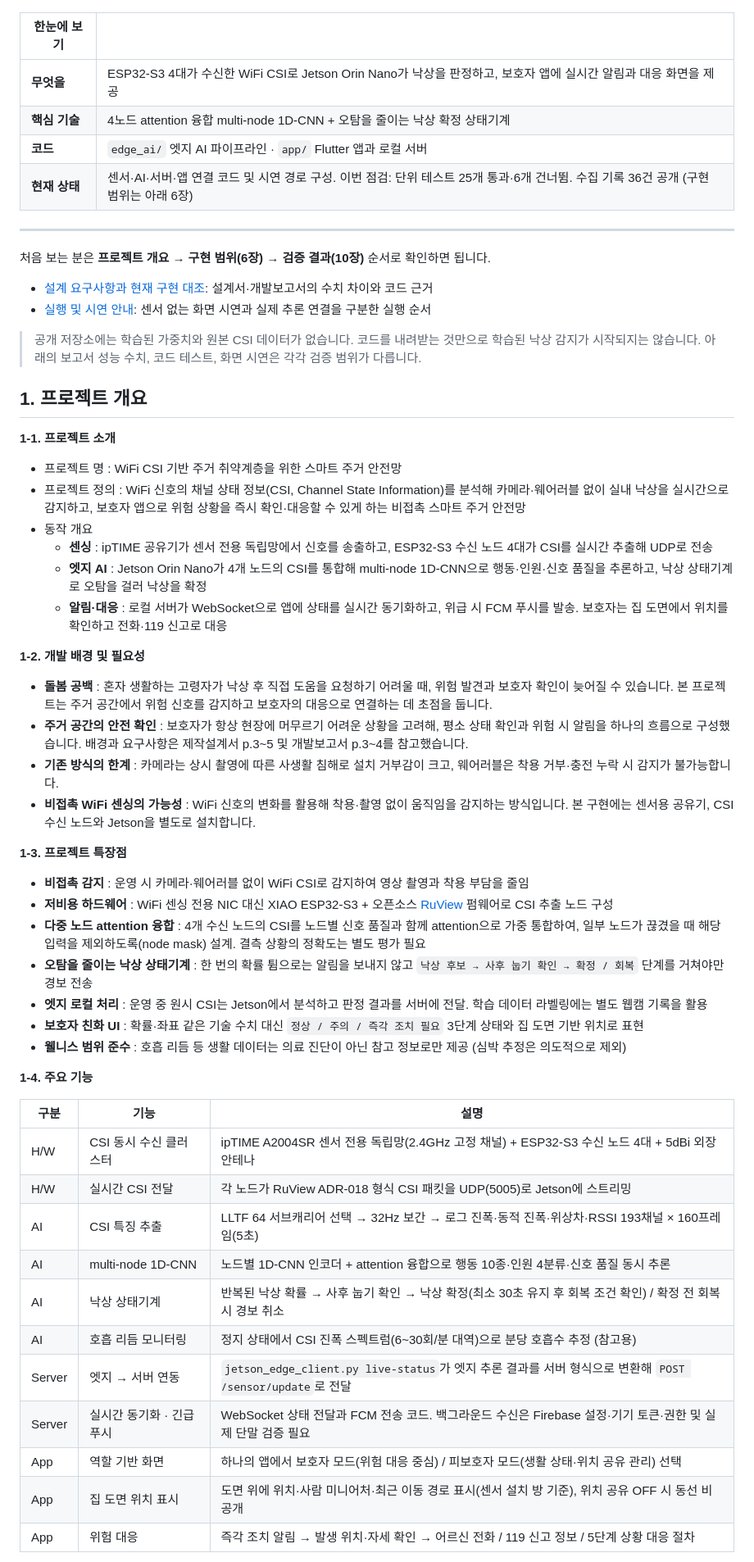
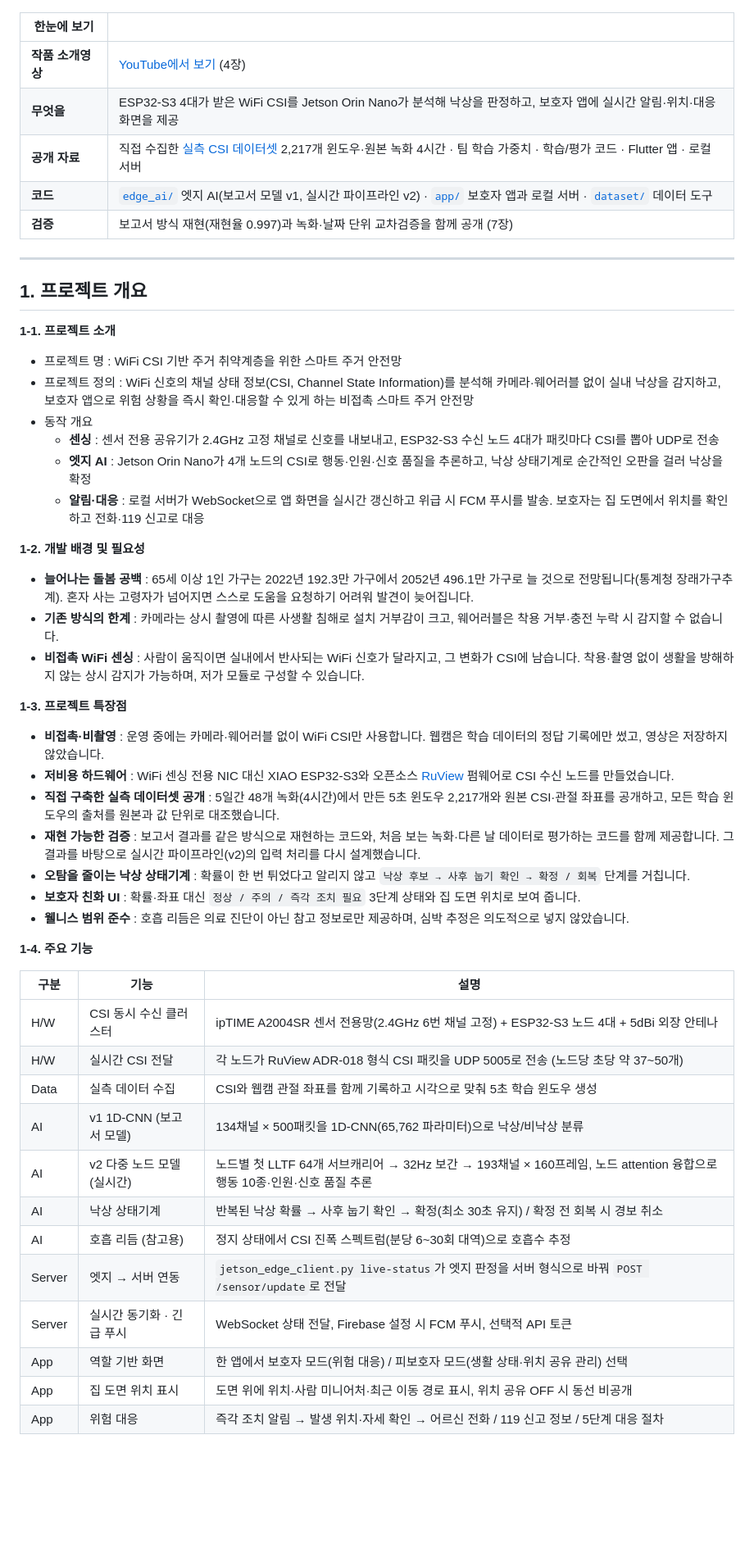
Before and after one commit to junnn0098/26_HS022, a Markdown page: README.md, the part around one of its changes. Shown at 82% size. Rendered like a GitHub page; blank space fills up the shorter version.

```diff
--- a/README.md
+++ b/README.md
@@ -9,61 +9,55 @@
 
 | 한눈에 보기 | |
 |---|---|
-| **무엇을** | ESP32-S3 4대가 수신한 WiFi CSI로 Jetson Orin Nano가 낙상을 판정하고, 보호자 앱에 실시간 알림과 대응 화면을 제공 |
-| **핵심 기술** | 4노드 attention 융합 multi-node 1D-CNN + 오탐을 줄이는 낙상 확정 상태기계 |
-| **코드** | `edge_ai/` 엣지 AI 파이프라인 · `app/` Flutter 앱과 로컬 서버 |
-| **현재 상태** | 센서·AI·서버·앱 연결 코드 및 시연 경로 구성. 이번 점검: 단위 테스트 25개 통과·6개 건너뜀. 수집 기록 36건 공개 (구현 범위는 아래 6장) |
+| **작품 소개영상** | [YouTube에서 보기](https://www.youtube.com/watch?v=05OW0u8NRQg) (4장) |
+| **무엇을** | ESP32-S3 4대가 받은 WiFi CSI를 Jetson Orin Nano가 분석해 낙상을 판정하고, 보호자 앱에 실시간 알림·위치·대응 화면을 제공 |
+| **공개 자료** | 직접 수집한 [실측 CSI 데이터셋](dataset) 2,217개 윈도우·원본 녹화 4시간 · 팀 학습 가중치 · 학습/평가 코드 · Flutter 앱 · 로컬 서버 |
+| **코드** | [`edge_ai/`](edge_ai) 엣지 AI(보고서 모델 v1, 실시간 파이프라인 v2) · [`app/`](app) 보호자 앱과 로컬 서버 · [`dataset/`](dataset) 데이터 도구 |
+| **검증** | 보고서 방식 재현(재현율 0.997)과 녹화·날짜 단위 교차검증을 함께 공개 (7장) |
 
 ---
-
-처음 보는 분은 **프로젝트 개요 → 구현 범위(6장) → 검증 결과(10장)** 순서로 확인하면 됩니다.
-
-- [설계 요구사항과 현재 구현 대조](docs/IMPLEMENTATION_STATUS.md): 설계서·개발보고서의 수치 차이와 코드 근거
-- [실행 및 시연 안내](docs/RUNBOOK.md): 센서 없는 화면 시연과 실제 추론 연결을 구분한 실행 순서
-
-> 공개 저장소에는 학습된 가중치와 원본 CSI 데이터가 없습니다. 코드를 내려받는 것만으로 학습된 낙상 감지가 시작되지는 않습니다. 아래의 보고서 성능 수치, 코드 테스트, 화면 시연은 각각 검증 범위가 다릅니다.
 
 ## **1. 프로젝트 개요**
 
 **1-1. 프로젝트 소개**
 
 - 프로젝트 명 : WiFi CSI 기반 주거 취약계층을 위한 스마트 주거 안전망
-- 프로젝트 정의 : WiFi 신호의 채널 상태 정보(CSI, Channel State Information)를 분석해 카메라·웨어러블 없이 실내 낙상을 실시간으로 감지하고, 보호자 앱으로 위험 상황을 즉시 확인·대응할 수 있게 하는 비접촉 스마트 주거 안전망
+- 프로젝트 정의 : WiFi 신호의 채널 상태 정보(CSI, Channel State Information)를 분석해 카메라·웨어러블 없이 실내 낙상을 감지하고, 보호자 앱으로 위험 상황을 즉시 확인·대응할 수 있게 하는 비접촉 스마트 주거 안전망
 - 동작 개요
-  - **센싱** : ipTIME 공유기가 센서 전용 독립망에서 신호를 송출하고, ESP32-S3 수신 노드 4대가 CSI를 실시간 추출해 UDP로 전송
-  - **엣지 AI** : Jetson Orin Nano가 4개 노드의 CSI를 통합해 multi-node 1D-CNN으로 행동·인원·신호 품질을 추론하고, 낙상 상태기계로 오탐을 걸러 낙상을 확정
-  - **알림·대응** : 로컬 서버가 WebSocket으로 앱에 상태를 실시간 동기화하고, 위급 시 FCM 푸시를 발송. 보호자는 집 도면에서 위치를 확인하고 전화·119 신고로 대응
+  - **센싱** : 센서 전용 공유기가 2.4GHz 고정 채널로 신호를 내보내고, ESP32-S3 수신 노드 4대가 패킷마다 CSI를 뽑아 UDP로 전송
+  - **엣지 AI** : Jetson Orin Nano가 4개 노드의 CSI로 행동·인원·신호 품질을 추론하고, 낙상 상태기계로 순간적인 오판을 걸러 낙상을 확정
+  - **알림·대응** : 로컬 서버가 WebSocket으로 앱 화면을 실시간 갱신하고 위급 시 FCM 푸시를 발송. 보호자는 집 도면에서 위치를 확인하고 전화·119 신고로 대응
 
 **1-2. 개발 배경 및 필요성**
 
-- **돌봄 공백** : 혼자 생활하는 고령자가 낙상 후 직접 도움을 요청하기 어려울 때, 위험 발견과 보호자 확인이 늦어질 수 있습니다. 본 프로젝트는 주거 공간에서 위험 신호를 감지하고 보호자의 대응으로 연결하는 데 초점을 둡니다.
-- **주거 공간의 안전 확인** : 보호자가 항상 현장에 머무르기 어려운 상황을 고려해, 평소 상태 확인과 위험 시 알림을 하나의 흐름으로 구성했습니다. 배경과 요구사항은 제작설계서 p.3~5 및 개발보고서 p.3~4를 참고했습니다.
-- **기존 방식의 한계** : 카메라는 상시 촬영에 따른 사생활 침해로 설치 거부감이 크고, 웨어러블은 착용 거부·충전 누락 시 감지가 불가능합니다.
-- **비접촉 WiFi 센싱의 가능성** : WiFi 신호의 변화를 활용해 착용·촬영 없이 움직임을 감지하는 방식입니다. 본 구현에는 센서용 공유기, CSI 수신 노드와 Jetson을 별도로 설치합니다.
+- **늘어나는 돌봄 공백** : 65세 이상 1인 가구는 2022년 192.3만 가구에서 2052년 496.1만 가구로 늘 것으로 전망됩니다(통계청 장래가구추계). 혼자 사는 고령자가 넘어지면 스스로 도움을 요청하기 어려워 발견이 늦어집니다.
+- **기존 방식의 한계** : 카메라는 상시 촬영에 따른 사생활 침해로 설치 거부감이 크고, 웨어러블은 착용 거부·충전 누락 시 감지할 수 없습니다.
+- **비접촉 WiFi 센싱** : 사람이 움직이면 실내에서 반사되는 WiFi 신호가 달라지고, 그 변화가 CSI에 남습니다. 착용·촬영 없이 생활을 방해하지 않는 상시 감지가 가능하며, 저가 모듈로 구성할 수 있습니다.
 
 **1-3. 프로젝트 특장점**
 
-- **비접촉 감지** : 운영 시 카메라·웨어러블 없이 WiFi CSI로 감지하여 영상 촬영과 착용 부담을 줄임
-- **저비용 하드웨어** : WiFi 센싱 전용 NIC 대신 XIAO ESP32-S3 + 오픈소스 [RuView](https://github.com/ruvnet/RuView) 펌웨어로 CSI 추출 노드 구성
-- **다중 노드 attention 융합** : 4개 수신 노드의 CSI를 노드별 신호 품질과 함께 attention으로 가중 통합하여, 일부 노드가 끊겼을 때 해당 입력을 제외하도록(node mask) 설계. 결측 상황의 정확도는 별도 평가 필요
-- **오탐을 줄이는 낙상 상태기계** : 한 번의 확률 튐으로는 알림을 보내지 않고 `낙상 후보 → 사후 눕기 확인 → 확정 / 회복` 단계를 거쳐야만 경보 전송
-- **엣지 로컬 처리** : 운영 중 원시 CSI는 Jetson에서 분석하고 판정 결과를 서버에 전달. 학습 데이터 라벨링에는 별도 웹캠 기록을 활용
-- **보호자 친화 UI** : 확률·좌표 같은 기술 수치 대신 `정상 / 주의 / 즉각 조치 필요` 3단계 상태와 집 도면 기반 위치로 표현
-- **웰니스 범위 준수** : 호흡 리듬 등 생활 데이터는 의료 진단이 아닌 참고 정보로만 제공 (심박 추정은 의도적으로 제외)
+- **비접촉·비촬영** : 운영 중에는 카메라·웨어러블 없이 WiFi CSI만 사용합니다. 웹캠은 학습 데이터의 정답 기록에만 썼고, 영상은 저장하지 않았습니다.
+- **저비용 하드웨어** : WiFi 센싱 전용 NIC 대신 XIAO ESP32-S3와 오픈소스 [RuView](https://github.com/ruvnet/RuView) 펌웨어로 CSI 수신 노드를 만들었습니다.
+- **직접 구축한 실측 데이터셋 공개** : 5일간 48개 녹화(4시간)에서 만든 5초 윈도우 2,217개와 원본 CSI·관절 좌표를 공개하고, 모든 학습 윈도우의 출처를 원본과 값 단위로 대조했습니다.
+- **재현 가능한 검증** : 보고서 결과를 같은 방식으로 재현하는 코드와, 처음 보는 녹화·다른 날 데이터로 평가하는 코드를 함께 제공합니다. 그 결과를 바탕으로 실시간 파이프라인(v2)의 입력 처리를 다시 설계했습니다.
+- **오탐을 줄이는 낙상 상태기계** : 확률이 한 번 튀었다고 알리지 않고 `낙상 후보 → 사후 눕기 확인 → 확정 / 회복` 단계를 거칩니다.
+- **보호자 친화 UI** : 확률·좌표 대신 `정상 / 주의 / 즉각 조치 필요` 3단계 상태와 집 도면 위치로 보여 줍니다.
+- **웰니스 범위 준수** : 호흡 리듬은 의료 진단이 아닌 참고 정보로만 제공하며, 심박 추정은 의도적으로 넣지 않았습니다.
 
 **1-4. 주요 기능**
 
 | 구분 | 기능 | 설명 |
 |---|---|---|
-| H/W | CSI 동시 수신 클러스터 | ipTIME A2004SR 센서 전용 독립망(2.4GHz 고정 채널) + ESP32-S3 수신 노드 4대 + 5dBi 외장 안테나 |
-| H/W | 실시간 CSI 전달 | 각 노드가 RuView ADR-018 형식 CSI 패킷을 UDP(5005)로 Jetson에 스트리밍 |
-| AI | CSI 특징 추출 | LLTF 64 서브캐리어 선택 → 32Hz 보간 → 로그 진폭·동적 진폭·위상차·RSSI 193채널 × 160프레임(5초) |
-| AI | multi-node 1D-CNN | 노드별 1D-CNN 인코더 + attention 융합으로 행동 10종·인원 4분류·신호 품질 동시 추론 |
-| AI | 낙상 상태기계 | 반복된 낙상 확률 → 사후 눕기 확인 → 낙상 확정(최소 30초 유지 후 회복 조건 확인) / 확정 전 회복 시 경보 취소 |
-| AI | 호흡 리듬 모니터링 | 정지 상태에서 CSI 진폭 스펙트럼(6~30회/분 대역)으로 분당 호흡수 추정 (참고용) |
-| Server | 엣지 → 서버 연동 | `jetson_edge_client.py live-status`가 엣지 추론 결과를 서버 형식으로 변환해 `POST /sensor/update`로 전달 |
-| Server | 실시간 동기화 · 긴급 푸시 | WebSocket 상태 전달과 FCM 전송 코드. 백그라운드 수신은 Firebase 설정·기기 토큰·권한 및 실제 단말 검증 필요 |
-| App | 역할 기반 화면 | 하나의 앱에서 보호자 모드(위험 대응 중심) / 피보호자 모드(생활 상태·위치 공유 관리) 선택 |
-| App | 집 도면 위치 표시 | 도면 위에 위치·사람 미니어처·최근 이동 경로 표시(센서 설치 방 기준), 위치 공유 OFF 시 동선 비공개 |
-| App | 위험 대응 | 즉각 조치 알림 → 발생 위치·자세 확인 → 어르신 전화 / 119 신고 정보 / 5단계 상황 대응 절차 |
+| H/W | CSI 동시 수신 클러스터 | ipTIME A2004SR 센서 전용망(2.4GHz 6번 채널 고정) + ESP32-S3 노드 4대 + 5dBi 외장 안테나 |
+| H/W | 실시간 CSI 전달 | 각 노드가 RuView ADR-018 형식 CSI 패킷을 UDP 5005로 전송 (노드당 초당 약 37~50개) |
+| Data | 실측 데이터 수집 | CSI와 웹캠 관절 좌표를 함께 기록하고 시각으로 맞춰 5초 학습 윈도우 생성 |
+| AI | v1 1D-CNN (보고서 모델) | 134채널 × 500패킷을 1D-CNN(65,762 파라미터)으로 낙상/비낙상 분류 |
+| AI | v2 다중 노드 모델 (실시간) | 노드별 첫 LLTF 64개 서브캐리어 → 32Hz 보간 → 193채널 × 160프레임, 노드 attention 융합으로 행동 10종·인원·신호 품질 추론 |
+| AI | 낙상 상태기계 | 반복된 낙상 확률 → 사후 눕기 확인 → 확정(최소 30초 유지) / 확정 전 회복 시 경보 취소 |
+| AI | 호흡 리듬 (참고용) | 정지 상태에서 CSI 진폭 스펙트럼(분당 6~30회 대역)으로 호흡수 추정 |
+| Server | 엣지 → 서버 연동 | `jetson_edge_client.py live-status`가 엣지 판정을 서버 형식으로 바꿔 `POST /sensor/update`로 전달 |
+| Server | 실시간 동기화 · 긴급 푸시 | WebSocket 상태 전달, Firebase 설정 시 FCM 푸시, 선택적 API 토큰 |
+| App | 역할 기반 화면 | 한 앱에서 보호자 모드(위험 대응) / 피보호자 모드(생활 상태·위치 공유 관리) 선택 |
+| App | 집 도면 위치 표시 | 도면 위에 위치·사람 미니어처·최근 이동 경로 표시, 위치 공유 OFF 시 동선 비공개 |
+| App | 위험 대응 | 즉각 조치 알림 → 발생 위치·자세 확인 → 어르신 전화 / 119 신고 정보 / 5단계 대응 절차 |
 
```
Also changed, not shown: other parts of README.md (+203 -197 lines).
